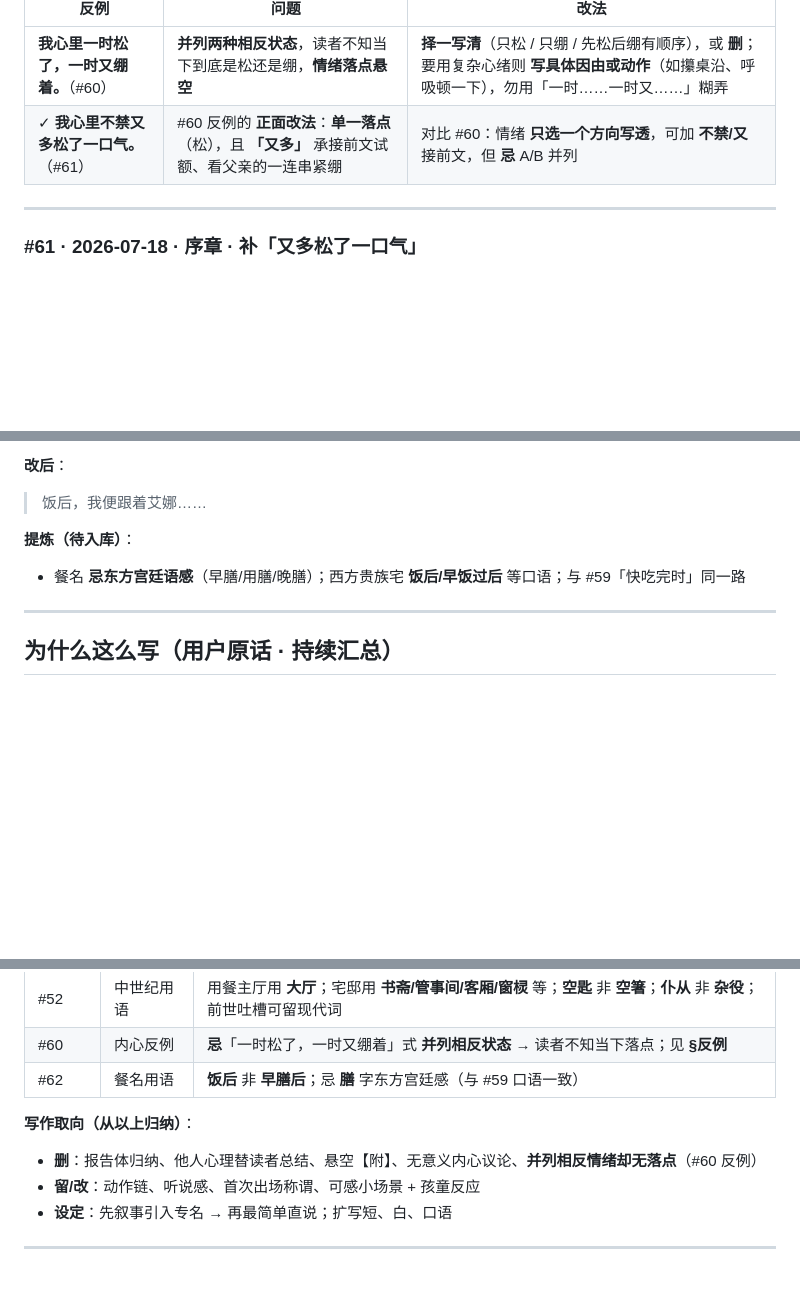
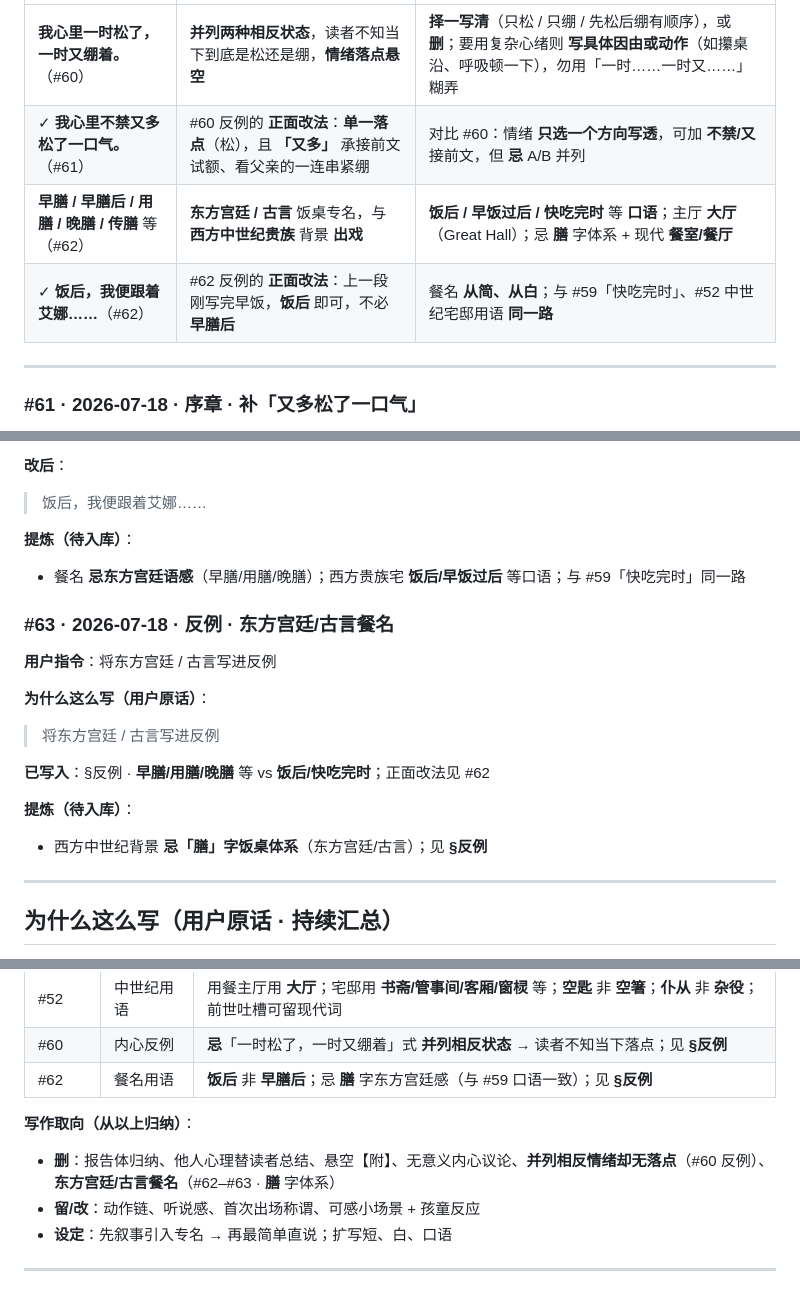
Before and after one commit to jackytyangovo/Cloud, a Markdown page: novel-project/bible/user-style-iteration-log.md, 3 parts joined by grey strips. Drawn GitHub-style; blank space fills up the shorter version.

Commit message:
docs: add Eastern court diction to counter-examples (#63)
Co-authored-by: jackytyangovo <jackytyangovo@users.noreply.github.com>

```diff
--- a/novel-project/bible/user-style-iteration-log.md
+++ b/novel-project/bible/user-style-iteration-log.md
@@ -945,6 +945,8 @@
 |------|------|------|
 | **我心里一时松了，一时又绷着。**（#60） | **并列两种相反状态**，读者不知当下到底是松还是绷，**情绪落点悬空** | **择一写清**（只松 / 只绷 / 先松后绷有顺序），或 **删**；要用复杂心绪则 **写具体因由或动作**（如攥桌沿、呼吸顿一下），勿用「一时……一时又……」糊弄 |
 | ✓ **我心里不禁又多松了一口气。**（#61） | #60 反例的 **正面改法**：**单一落点**（松），且 **「又多」** 承接前文试额、看父亲的一连串紧绷 | 对比 #60：情绪 **只选一个方向写透**，可加 **不禁/又** 接前文，但 **忌** A/B 并列 |
+| **早膳 / 早膳后 / 用膳 / 晚膳 / 传膳** 等（#62） | **东方宫廷 / 古言** 饭桌专名，与 **西方中世纪贵族** 背景 **出戏** | **饭后 / 早饭过后 / 快吃完时** 等 **口语**；主厅 **大厅**（Great Hall）；忌 **膳** 字体系 + 现代 **餐室/餐厅** |
+| ✓ **饭后，我便跟着艾娜……**（#62） | #62 反例的 **正面改法**：上一段刚写完早饭，**饭后** 即可，不必 **早膳后** | 餐名 **从简、从白**；与 #59「快吃完时」、#52 中世纪宅邸用语 **同一路** |
 
 ---
 
@@ -977,6 +979,18 @@
 **提炼（待入库）**：
 - 餐名 **忌东方宫廷语感**（早膳/用膳/晚膳）；西方贵族宅 **饭后/早饭过后** 等口语；与 #59「快吃完时」同一路
 
+### #63 · 2026-07-18 · 反例 · 东方宫廷/古言餐名
+
+**用户指令**：将东方宫廷 / 古言写进反例
+
+**为什么这么写（用户原话）**：
+> 将东方宫廷 / 古言写进反例
+
+**已写入**：§反例 · **早膳/用膳/晚膳** 等 vs **饭后/快吃完时**；正面改法见 #62
+
+**提炼（待入库）**：
+- 西方中世纪背景 **忌「膳」字饭桌体系**（东方宫廷/古言）；见 **§反例**
+
 ---
 
 ## 为什么这么写（用户原话 · 持续汇总）
@@ -1003,10 +1017,10 @@
 | #50 | 内心独白 | **删**「我心里/忍不住吐槽」等 **前置定语**，**直写**内心句；已 **入库** |
 | #52 | 中世纪用语 | 用餐主厅用 **大厅**；宅邸用 **书斋/管事间/客厢/窗棂** 等；**空匙** 非 **空箸**；**仆从** 非 **杂役**；前世吐槽可留现代词 |
 | #60 | 内心反例 | **忌**「一时松了，一时又绷着」式 **并列相反状态** → 读者不知当下落点；见 **§反例** |
-| #62 | 餐名用语 | **饭后** 非 **早膳后**；忌 **膳** 字东方宫廷感（与 #59 口语一致） |
+| #62 | 餐名用语 | **饭后** 非 **早膳后**；忌 **膳** 字东方宫廷感（与 #59 口语一致）；见 **§反例** |
 
 **写作取向（从以上归纳）**：
-- **删**：报告体归纳、他人心理替读者总结、悬空【附】、无意义内心议论、**并列相反情绪却无落点**（#60 反例）
+- **删**：报告体归纳、他人心理替读者总结、悬空【附】、无意义内心议论、**并列相反情绪却无落点**（#60 反例）、**东方宫廷/古言餐名**（#62–#63 · **膳** 字体系）
 - **留/改**：动作链、听说感、首次出场称谓、可感小场景 + 孩童反应
 - **设定**：先叙事引入专名 → 再最简单直说；扩写短、白、口语
 
```
